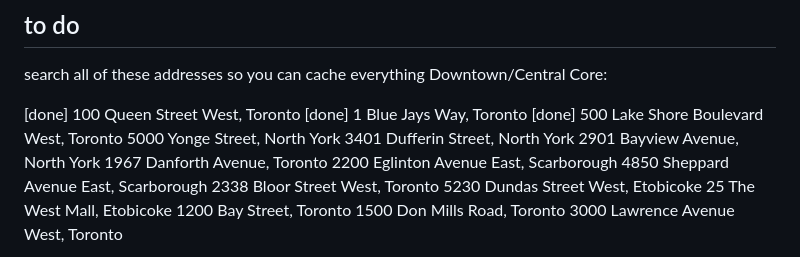
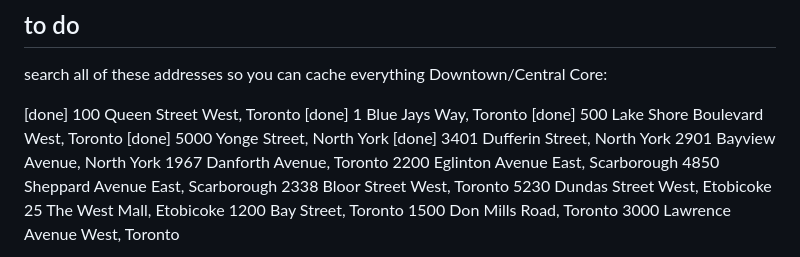
Before and after one commit to ruthgrace/findtorontopcp, a Markdown page: README.md, the part around the change. Drawn GitHub-style.

Commit message:
update processed addresses in readme

```diff
--- a/README.md
+++ b/README.md
@@ -123,8 +123,8 @@ Downtown/Central Core:
 [done] 100 Queen Street West, Toronto
 [done] 1 Blue Jays Way, Toronto
 [done] 500 Lake Shore Boulevard West, Toronto
-5000 Yonge Street, North York
-3401 Dufferin Street, North York
+[done] 5000 Yonge Street, North York
+[done] 3401 Dufferin Street, North York
 2901 Bayview Avenue, North York
 1967 Danforth Avenue, Toronto
 2200 Eglinton Avenue East, Scarborough
```
